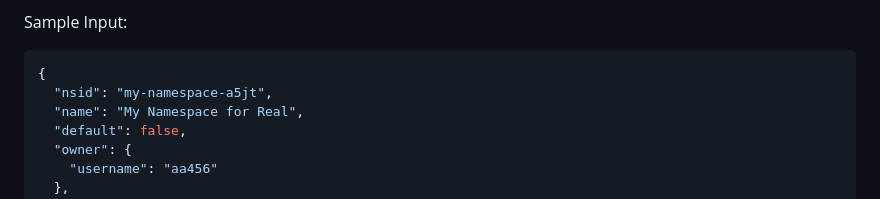
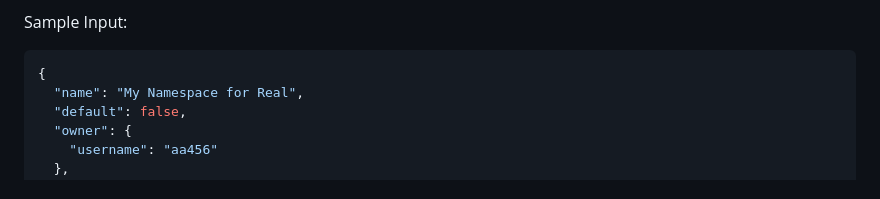
Before and after one commit to osiris-cloud/osiris-cloud, a Markdown page: docs/api/namespace.md, the part around the change. Drawn GitHub-style.

Commit message:
fix minor mistake

````diff
--- a/docs/api/namespace.md
+++ b/docs/api/namespace.md
@@ -137,7 +137,6 @@ Sample Input:
 
 ```json
 {
-  "nsid": "my-namespace-a5jt",
   "name": "My Namespace for Real",
   "default": false,
   "owner": {
````
